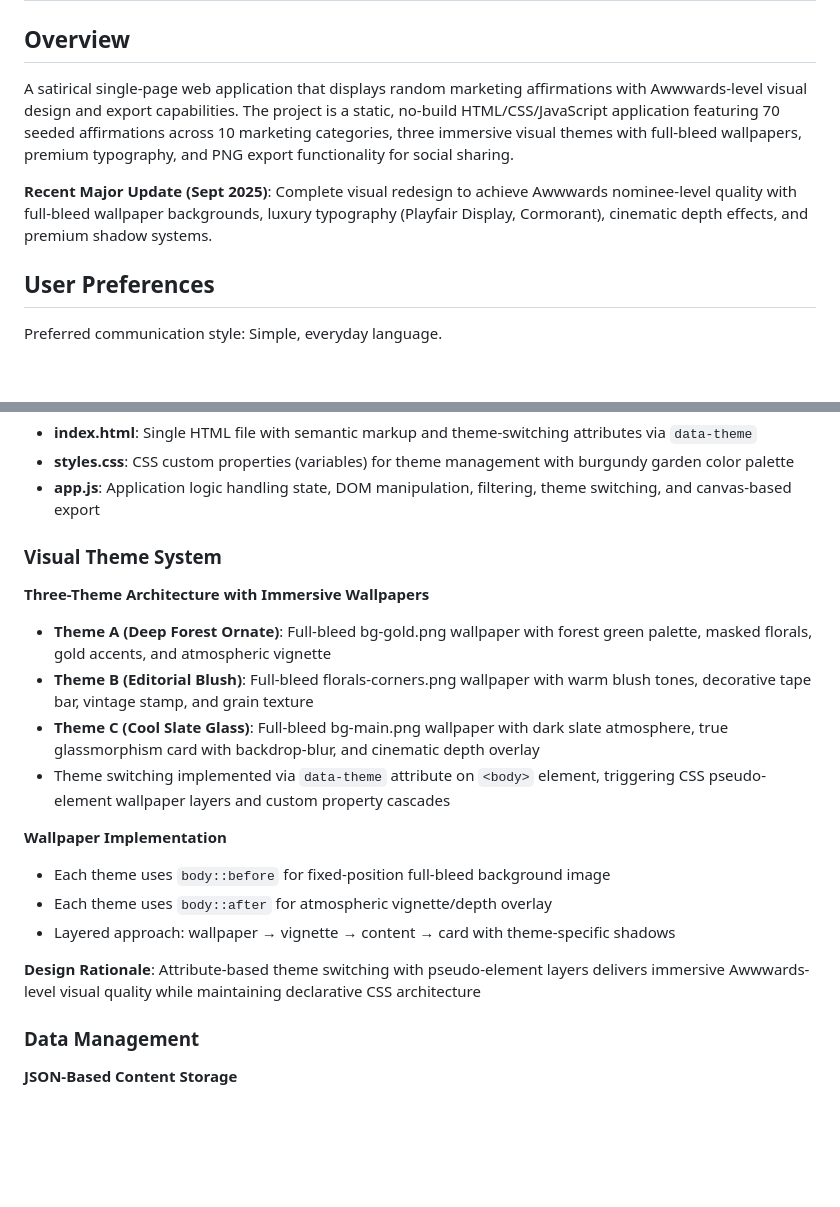
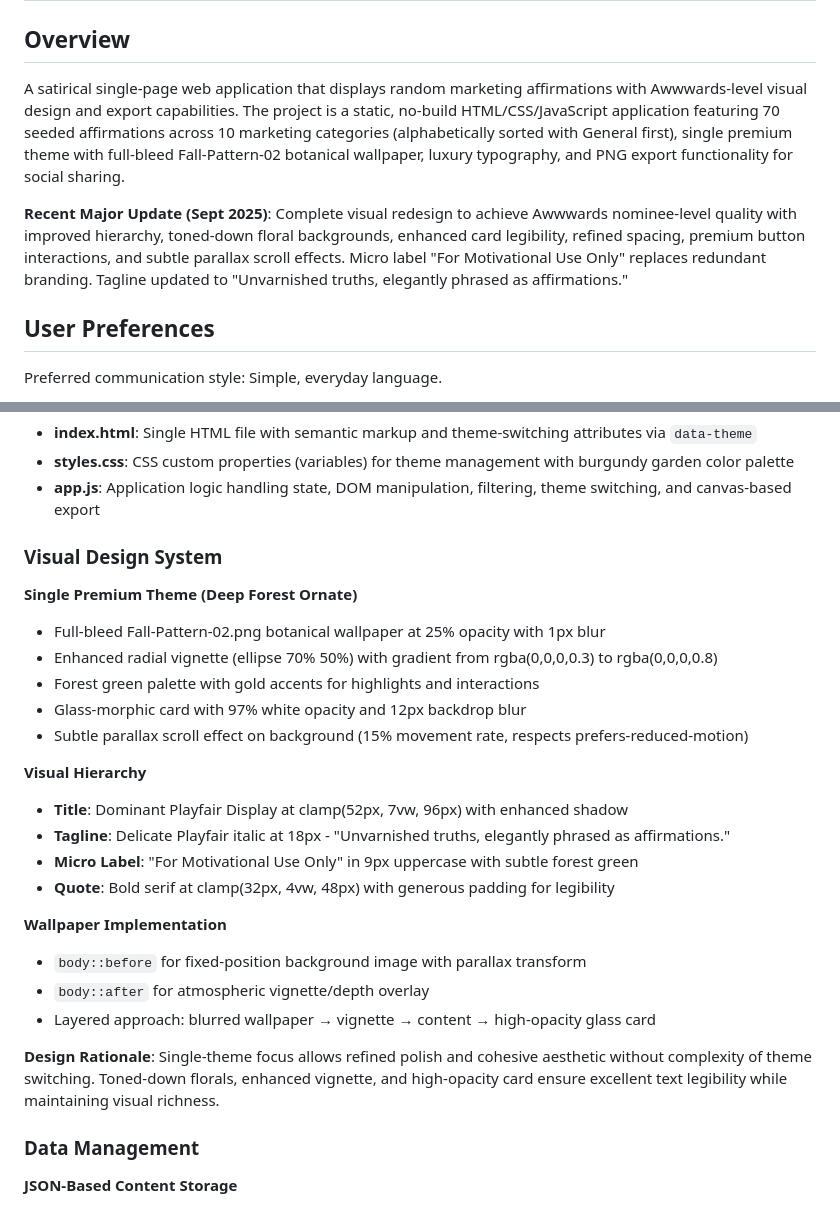
Before and after one commit to MarStratGen/marketer-affirmations, a Markdown page: replit.md, 2 parts joined by grey strips. GitHub-like rendering; blank space fills up the shorter version.

Commit message:
Refine app's visual design and hierarchy for improved user experience
Update visual design, hierarchy, and interactions to enhance legibility and aesthetic appeal.

Replit-Commit-Author: Agent
Replit-Commit-Session-Id: 243fa1a1-14d2-4eb1-bc57-22c6c025725c
Replit-Commit-Checkpoint-Type: full_checkpoint
Replit-Commit-Screenshot-Url: https://storage.googleapis.com/screenshot-production-us-central1/2137144a-21ef-411b-8827-d87852e58a92/243fa1a1-14d2-4eb1-bc57-22c6c025725c/l7ZOwas

```diff
--- a/replit.md
+++ b/replit.md
@@ -2,9 +2,9 @@
 
 ## Overview
 
-A satirical single-page web application that displays random marketing affirmations with Awwwards-level visual design and export capabilities. The project is a static, no-build HTML/CSS/JavaScript application featuring 70 seeded affirmations across 10 marketing categories, three immersive visual themes with full-bleed wallpapers, premium typography, and PNG export functionality for social sharing.
+A satirical single-page web application that displays random marketing affirmations with Awwwards-level visual design and export capabilities. The project is a static, no-build HTML/CSS/JavaScript application featuring 70 seeded affirmations across 10 marketing categories (alphabetically sorted with General first), single premium theme with full-bleed Fall-Pattern-02 botanical wallpaper, luxury typography, and PNG export functionality for social sharing.
 
-**Recent Major Update (Sept 2025)**: Complete visual redesign to achieve Awwwards nominee-level quality with full-bleed wallpaper backgrounds, luxury typography (Playfair Display, Cormorant), cinematic depth effects, and premium shadow systems.
+**Recent Major Update (Sept 2025)**: Complete visual redesign to achieve Awwwards nominee-level quality with improved hierarchy, toned-down floral backgrounds, enhanced card legibility, refined spacing, premium button interactions, and subtle parallax scroll effects. Micro label "For Motivational Use Only" replaces redundant branding. Tagline updated to "Unvarnished truths, elegantly phrased as affirmations."
 
 ## User Preferences
 
@@ -25,20 +25,27 @@ Preferred communication style: Simple, everyday language.
 - **styles.css**: CSS custom properties (variables) for theme management with burgundy garden color palette
 - **app.js**: Application logic handling state, DOM manipulation, filtering, theme switching, and canvas-based export
 
-### Visual Theme System
+### Visual Design System
 
-**Three-Theme Architecture with Immersive Wallpapers**
-- **Theme A (Deep Forest Ornate)**: Full-bleed bg-gold.png wallpaper with forest green palette, masked florals, gold accents, and atmospheric vignette
-- **Theme B (Editorial Blush)**: Full-bleed florals-corners.png wallpaper with warm blush tones, decorative tape bar, vintage stamp, and grain texture
-- **Theme C (Cool Slate Glass)**: Full-bleed bg-main.png wallpaper with dark slate atmosphere, true glassmorphism card with backdrop-blur, and cinematic depth overlay
-- Theme switching implemented via `data-theme` attribute on `<body>` element, triggering CSS pseudo-element wallpaper layers and custom property cascades
+**Single Premium Theme (Deep Forest Ornate)**
+- Full-bleed Fall-Pattern-02.png botanical wallpaper at 25% opacity with 1px blur
+- Enhanced radial vignette (ellipse 70% 50%) with gradient from rgba(0,0,0,0.3) to rgba(0,0,0,0.8)
+- Forest green palette with gold accents for highlights and interactions
+- Glass-morphic card with 97% white opacity and 12px backdrop blur
+- Subtle parallax scroll effect on background (15% movement rate, respects prefers-reduced-motion)
+
+**Visual Hierarchy**
+- **Title**: Dominant Playfair Display at clamp(52px, 7vw, 96px) with enhanced shadow
+- **Tagline**: Delicate Playfair italic at 18px - "Unvarnished truths, elegantly phrased as affirmations."
+- **Micro Label**: "For Motivational Use Only" in 9px uppercase with subtle forest green
+- **Quote**: Bold serif at clamp(32px, 4vw, 48px) with generous padding for legibility
 
 **Wallpaper Implementation**
-- Each theme uses `body::before` for fixed-position full-bleed background image
-- Each theme uses `body::after` for atmospheric vignette/depth overlay
-- Layered approach: wallpaper → vignette → content → card with theme-specific shadows
+- `body::before` for fixed-position background image with parallax transform
+- `body::after` for atmospheric vignette/depth overlay
+- Layered approach: blurred wallpaper → vignette → content → high-opacity glass card
 
-**Design Rationale**: Attribute-based theme switching with pseudo-element layers delivers immersive Awwwards-level visual quality while maintaining declarative CSS architecture
+**Design Rationale**: Single-theme focus allows refined polish and cohesive aesthetic without complexity of theme switching. Toned-down florals, enhanced vignette, and high-opacity card ensure excellent text legibility while maintaining visual richness.
 
 ### Data Management
 
```
